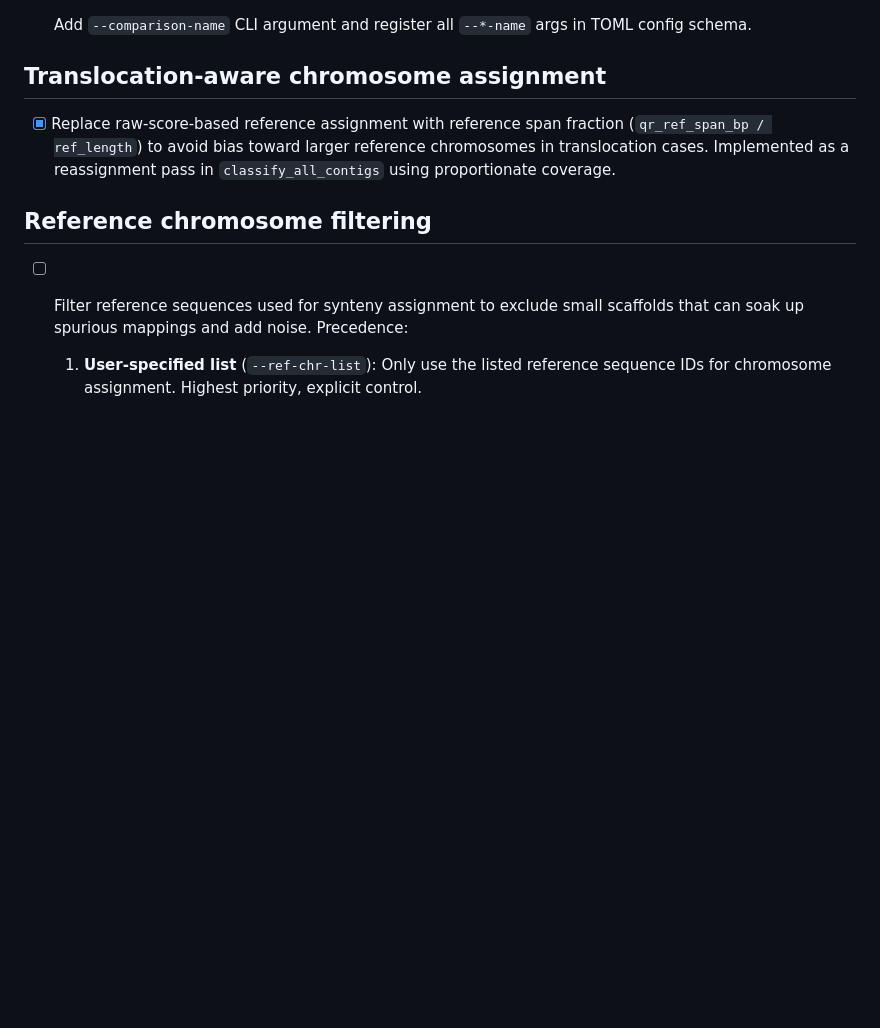
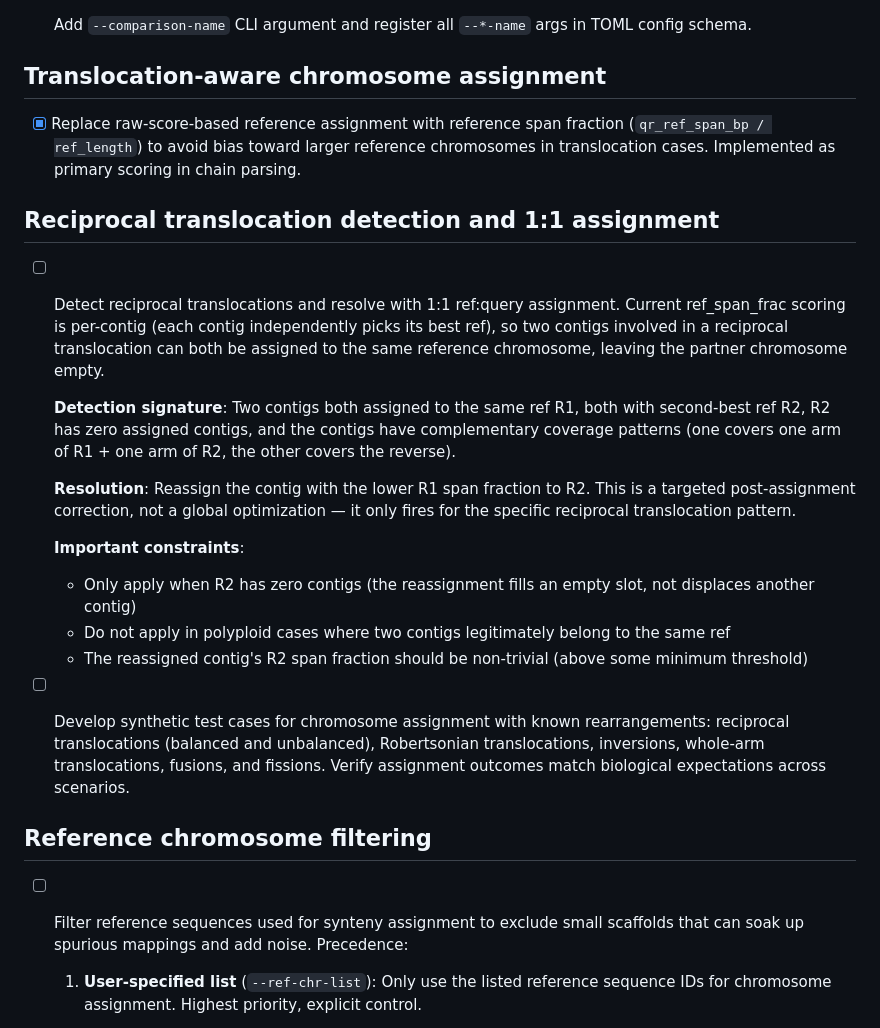
Before and after one commit to eernst/dnadis, a Markdown page: dev/docs/TODO.md, the part around the change. Drawn GitHub-style; blank space fills up the shorter version.

Commit message:
TODO: reciprocal translocation detection and synthetic assignment test cases

```diff
--- a/dev/docs/TODO.md
+++ b/dev/docs/TODO.md
@@ -103,7 +103,22 @@
 
 ## Translocation-aware chromosome assignment
 
-* [x] Replace raw-score-based reference assignment with reference span fraction (`qr_ref_span_bp / ref_length`) to avoid bias toward larger reference chromosomes in translocation cases. Implemented as a reassignment pass in `classify_all_contigs` using proportionate coverage.
+* [x] Replace raw-score-based reference assignment with reference span fraction (`qr_ref_span_bp / ref_length`) to avoid bias toward larger reference chromosomes in translocation cases. Implemented as primary scoring in chain parsing.
+
+## Reciprocal translocation detection and 1:1 assignment
+
+* [ ] Detect reciprocal translocations and resolve with 1:1 ref:query assignment. Current ref_span_frac scoring is per-contig (each contig independently picks its best ref), so two contigs involved in a reciprocal translocation can both be assigned to the same reference chromosome, leaving the partner chromosome empty.
+
+  **Detection signature**: Two contigs both assigned to the same ref R1, both with second-best ref R2, R2 has zero assigned contigs, and the contigs have complementary coverage patterns (one covers one arm of R1 + one arm of R2, the other covers the reverse).
+
+  **Resolution**: Reassign the contig with the lower R1 span fraction to R2. This is a targeted post-assignment correction, not a global optimization — it only fires for the specific reciprocal translocation pattern.
+
+  **Important constraints**:
+  - Only apply when R2 has zero contigs (the reassignment fills an empty slot, not displaces another contig)
+  - Do not apply in polyploid cases where two contigs legitimately belong to the same ref
+  - The reassigned contig's R2 span fraction should be non-trivial (above some minimum threshold)
+
+* [ ] Develop synthetic test cases for chromosome assignment with known rearrangements: reciprocal translocations (balanced and unbalanced), Robertsonian translocations, inversions, whole-arm translocations, fusions, and fissions. Verify assignment outcomes match biological expectations across scenarios.
 
 ## Reference chromosome filtering
 
```
